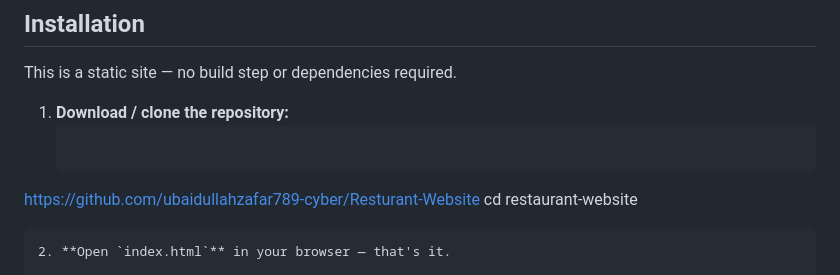
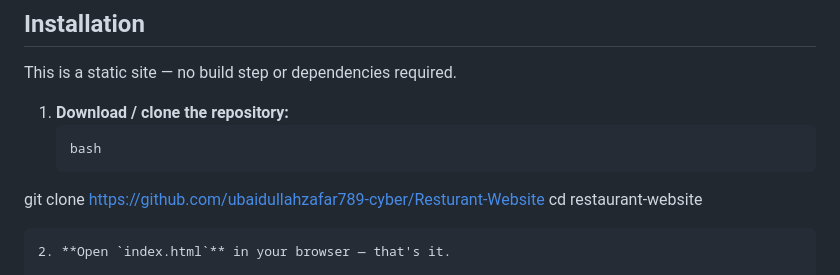
Before and after one commit to ubaidullahzafar789-cyber/Resturant-Website, a Markdown page: README.md, the part around the change. GitHub-like rendering.

````diff
--- a/README.md
+++ b/README.md
@@ -96,8 +96,9 @@ restaurant-website/
 This is a static site — no build step or dependencies required.
 
 1. **Download / clone the repository:**
-   ```bash
-  https://github.com/ubaidullahzafar789-cyber/Resturant-Website
+   ```
+   bash
+ git clone https://github.com/ubaidullahzafar789-cyber/Resturant-Website
    cd restaurant-website
    ```
 2. **Open `index.html`** in your browser — that's it.
````
